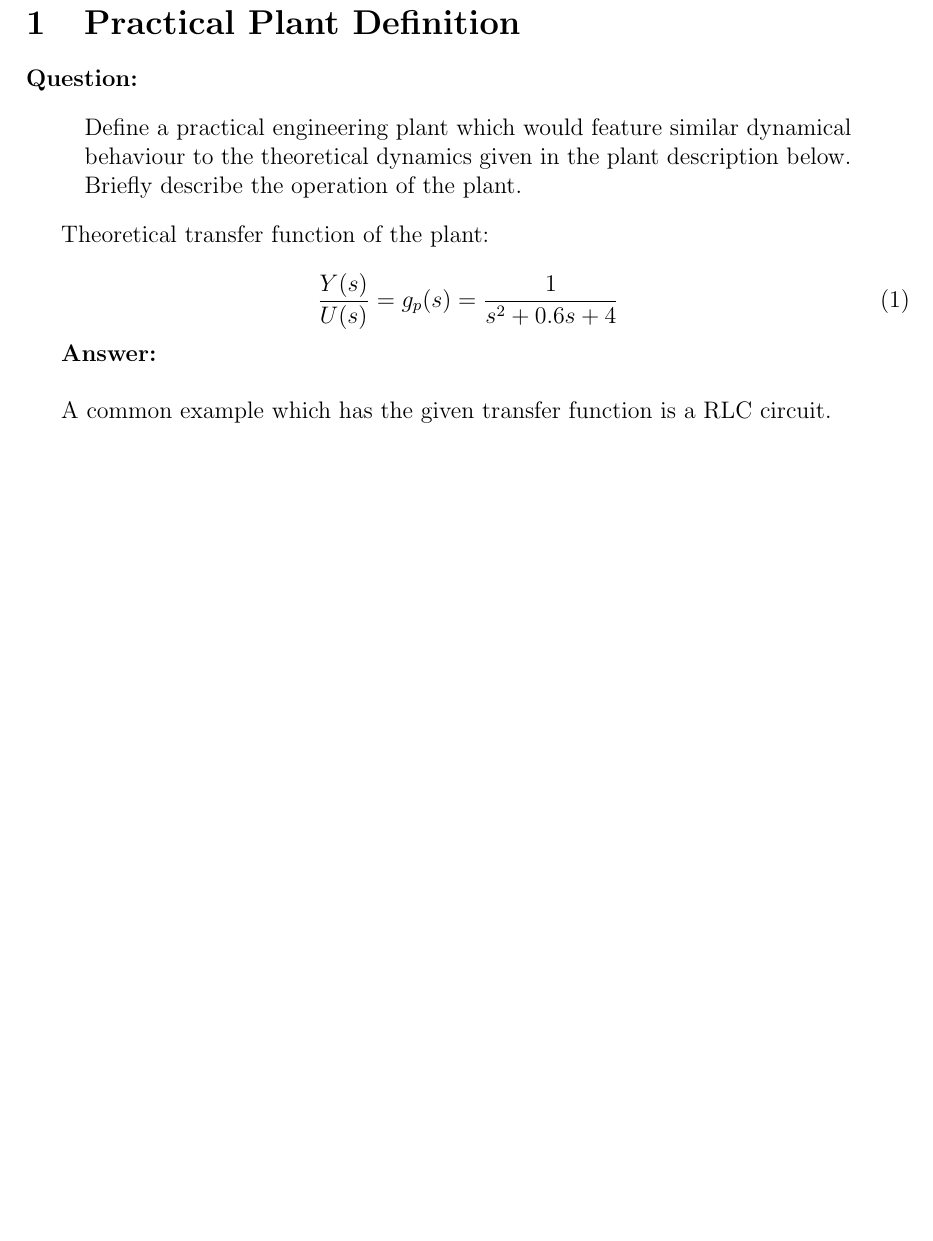
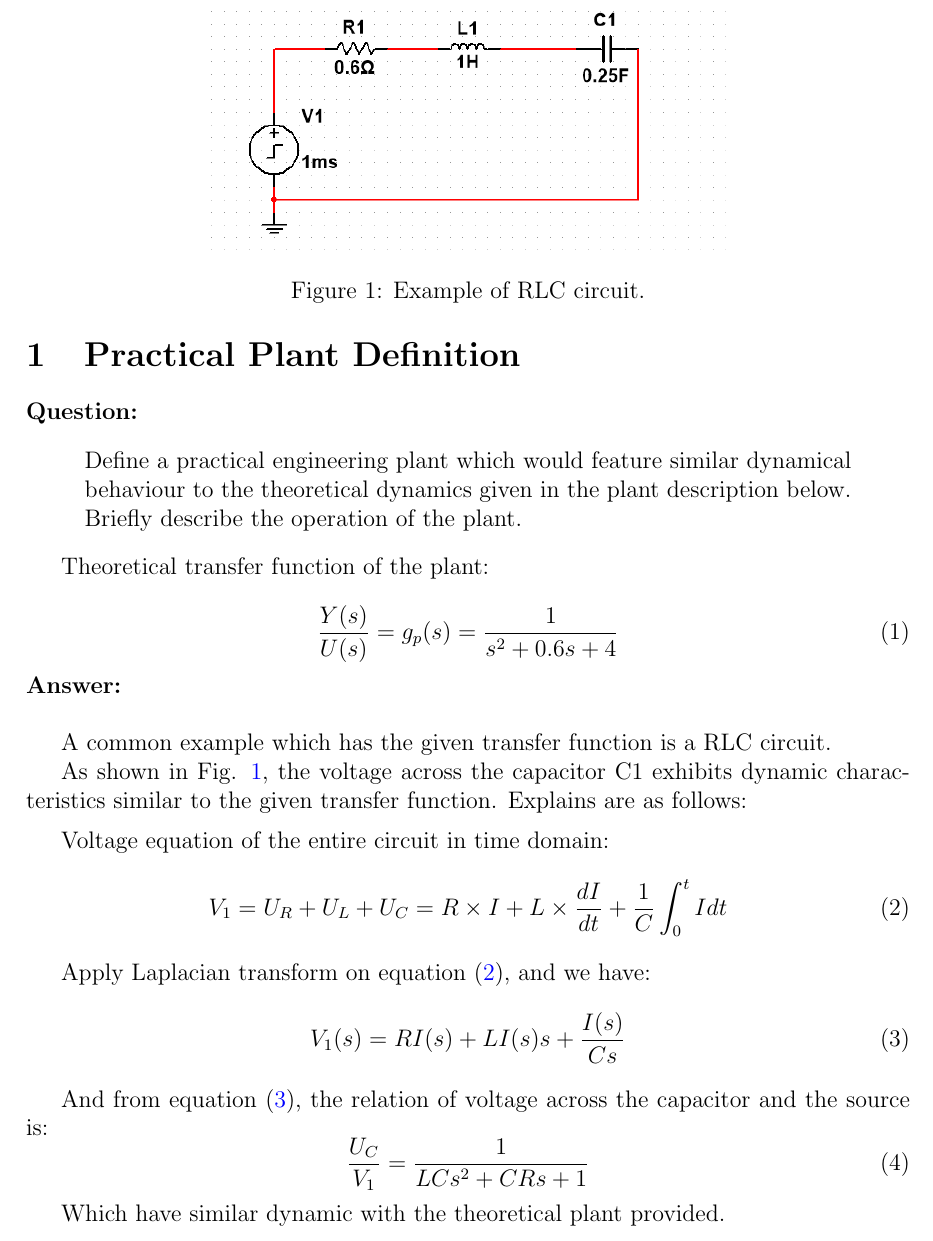
Before and after one commit to Vehshanaan/ACaD-Coursework, a LaTeX document (Report/main.tex): part of page 3 of 3 before the commit and part of page 3 of 4 after it, cut at the place of the change, the shorter picture padded with empty space. Compiled offline with pdfLaTeX.

Commit message:
Updates from Overleaf

```diff
--- a/Report/main.tex
+++ b/Report/main.tex
@@ -86,13 +86,49 @@ Theoretical transfer function of the plant:
 \begin{equation}
     \frac{Y(s)}{U(s)} = g_{p}(s) = \frac{1}{s^{2}+0.6s+4}
 \end{equation}
-
-
 \textbf{Answer:}
 % https://electronics.stackexchange.com/questions/152159/deriving-2nd-order-passive-low-pass-filter-cutoff-frequency
 \vspace{0.5cm}
 
+
+\begin{figure}
+    \centering
+    \includegraphics[width = 0.6\linewidth]{Report/pics/RLC电路例子.png}
+    \caption{Example of RLC circuit.}
+    \label{fig:RLC circuit example}
+\end{figure}
+
 A common example which has the given transfer function is a RLC circuit.
+
+As shown in Fig. \ref{fig:RLC circuit example}, the voltage across the capacitor C1 exhibits dynamic characteristics similar to the given transfer function. Explains are as follows:
+
+\vspace{0.2cm}
+Voltage equation of the entire circuit in time domain:
+\begin{equation}
+    V_1 = U_R+U_L+U_C = R\times I+L\times \frac{dI}{dt}+\frac{1}{C}\int_0^t Idt
+    \label{equ:VoltageInTimeDomain}
+\end{equation}
+
+Apply Laplacian transform on equation (\ref{equ:VoltageInTimeDomain}), and we have:
+\begin{equation}
+        V_1(s) = RI(s)+ LI(s)s+\frac{I(s)}{Cs}
+        \label{equ:VoltageInSDomain}
+\end{equation}
+
+And from equation (\ref{equ:VoltageInSDomain}), the relation of voltage across the capacitor and the source is:
+\begin{equation}
+    \frac{U_C}{V_1}=\frac{1}{LCs^2+CRs+1}
+\end{equation}
+
+Which have similar dynamic with the theoretical plant provided.
+
+
+
+
+
+
+
+
 
 
 
```
